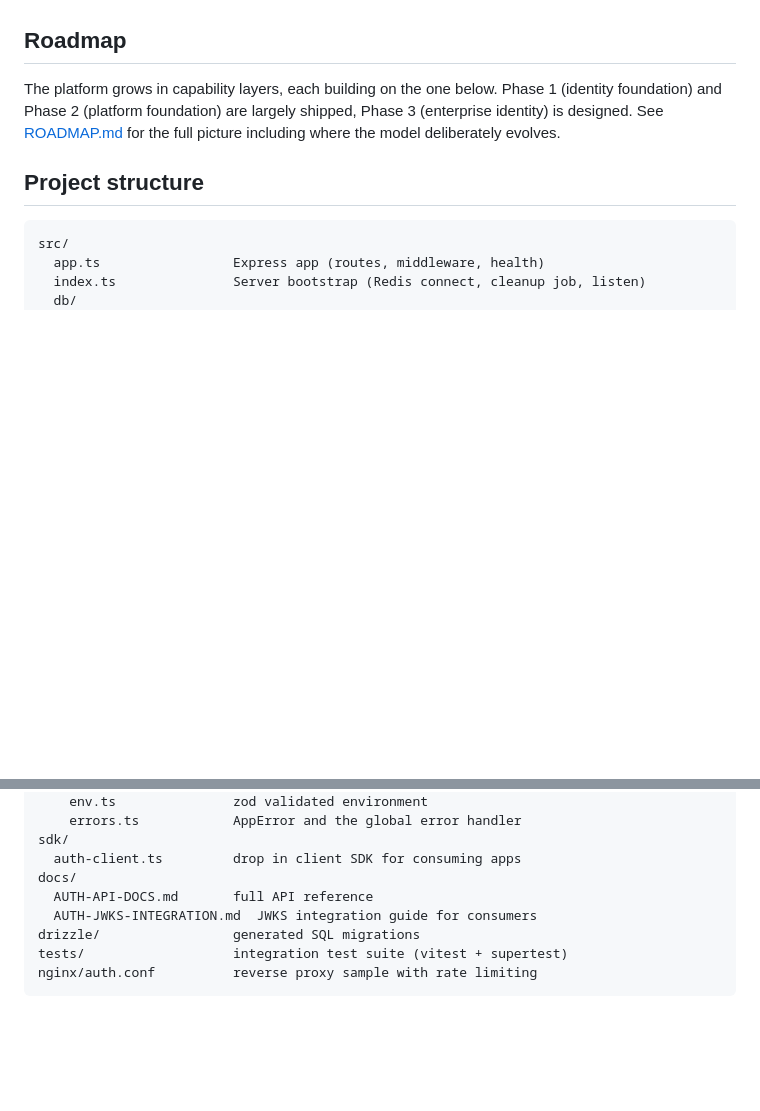
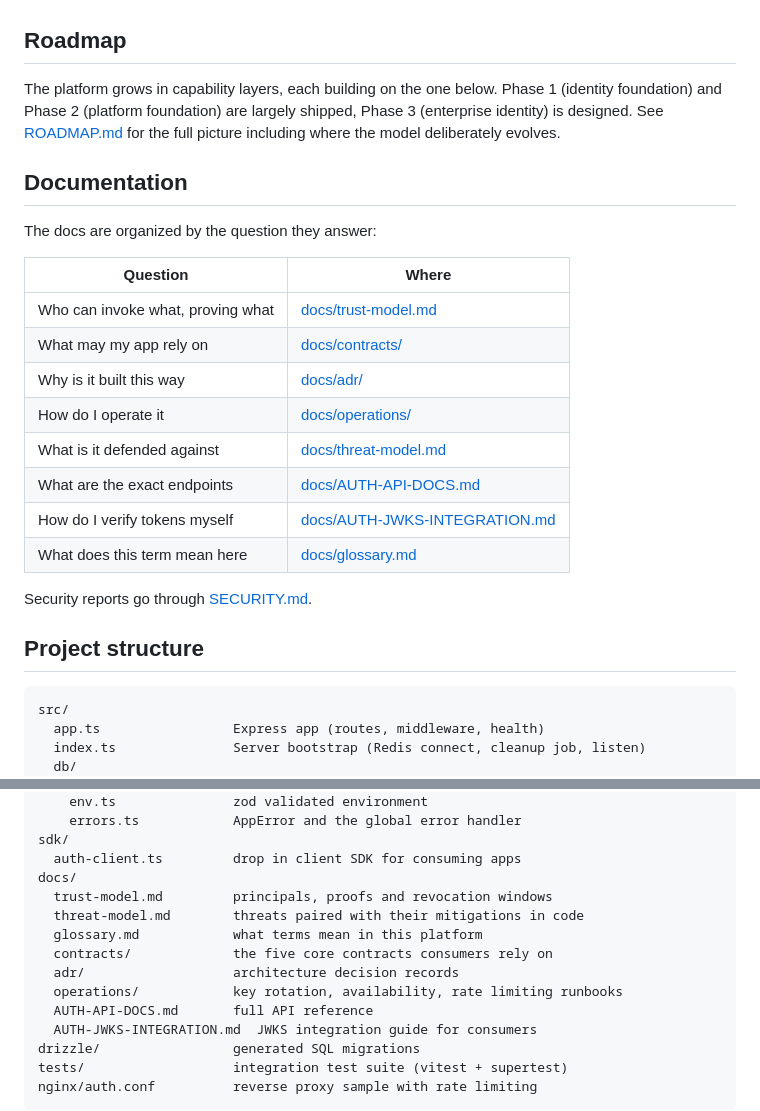
Before and after one commit to swalusimbi/identity-platform, a Markdown page: README.md, 2 parts joined by grey strips. GitHub-like rendering; blank space fills up the shorter version.

Commit message:
docs: link the documentation tree from the readme

````diff
--- a/README.md
+++ b/README.md
@@ -91,6 +91,23 @@ Access tokens carry the user id, client id, email and a flattened permission lis
 
 The platform grows in capability layers, each building on the one below. Phase 1 (identity foundation) and Phase 2 (platform foundation) are largely shipped, Phase 3 (enterprise identity) is designed. See [ROADMAP.md](ROADMAP.md) for the full picture including where the model deliberately evolves.
 
+## Documentation
+
+The docs are organized by the question they answer:
+
+| Question | Where |
+|---|---|
+| Who can invoke what, proving what | [docs/trust-model.md](docs/trust-model.md) |
+| What may my app rely on | [docs/contracts/](docs/contracts/README.md) |
+| Why is it built this way | [docs/adr/](docs/adr/README.md) |
+| How do I operate it | [docs/operations/](docs/operations/availability.md) |
+| What is it defended against | [docs/threat-model.md](docs/threat-model.md) |
+| What are the exact endpoints | [docs/AUTH-API-DOCS.md](docs/AUTH-API-DOCS.md) |
+| How do I verify tokens myself | [docs/AUTH-JWKS-INTEGRATION.md](docs/AUTH-JWKS-INTEGRATION.md) |
+| What does this term mean here | [docs/glossary.md](docs/glossary.md) |
+
+Security reports go through [SECURITY.md](SECURITY.md).
+
 ## Project structure
 
 ```
@@ -134,6 +151,12 @@ src/
 sdk/
   auth-client.ts         drop in client SDK for consuming apps
 docs/
+  trust-model.md         principals, proofs and revocation windows
+  threat-model.md        threats paired with their mitigations in code
+  glossary.md            what terms mean in this platform
+  contracts/             the five core contracts consumers rely on
+  adr/                   architecture decision records
+  operations/            key rotation, availability, rate limiting runbooks
   AUTH-API-DOCS.md       full API reference
   AUTH-JWKS-INTEGRATION.md  JWKS integration guide for consumers
 drizzle/                 generated SQL migrations
````
